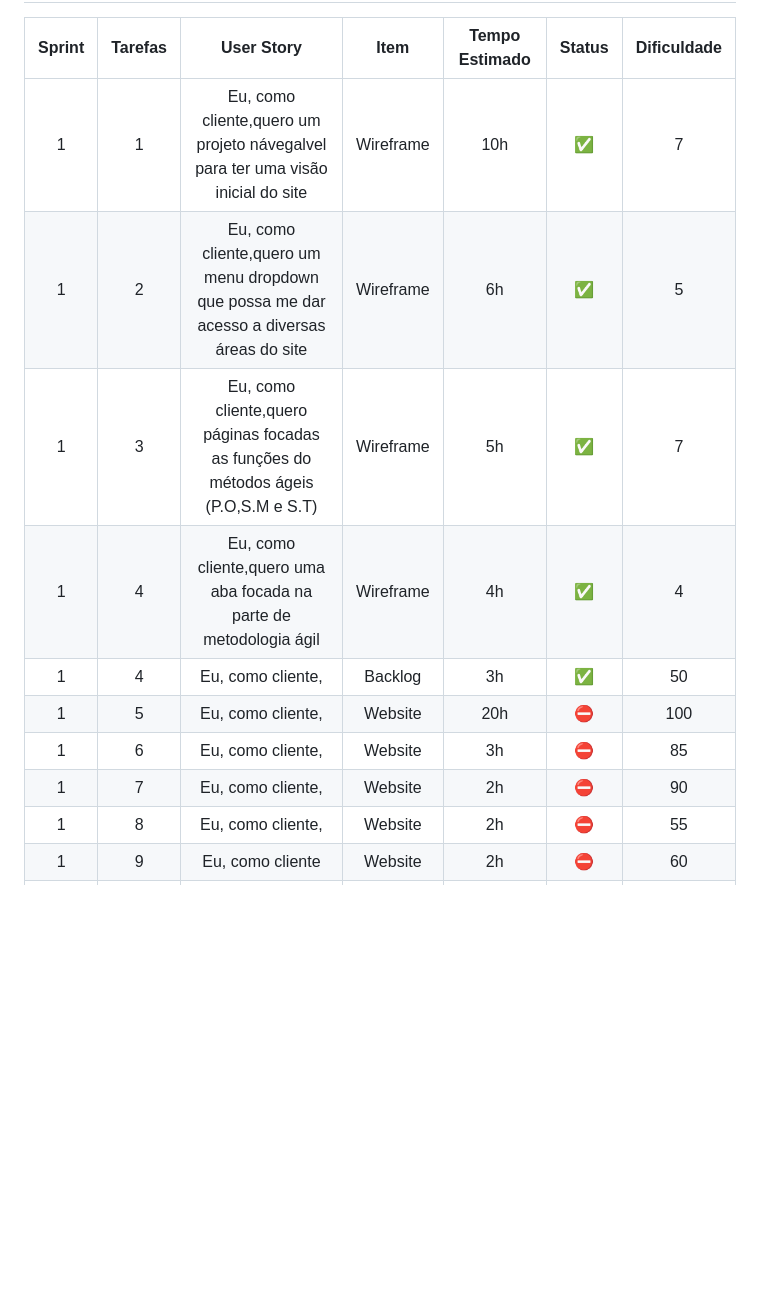
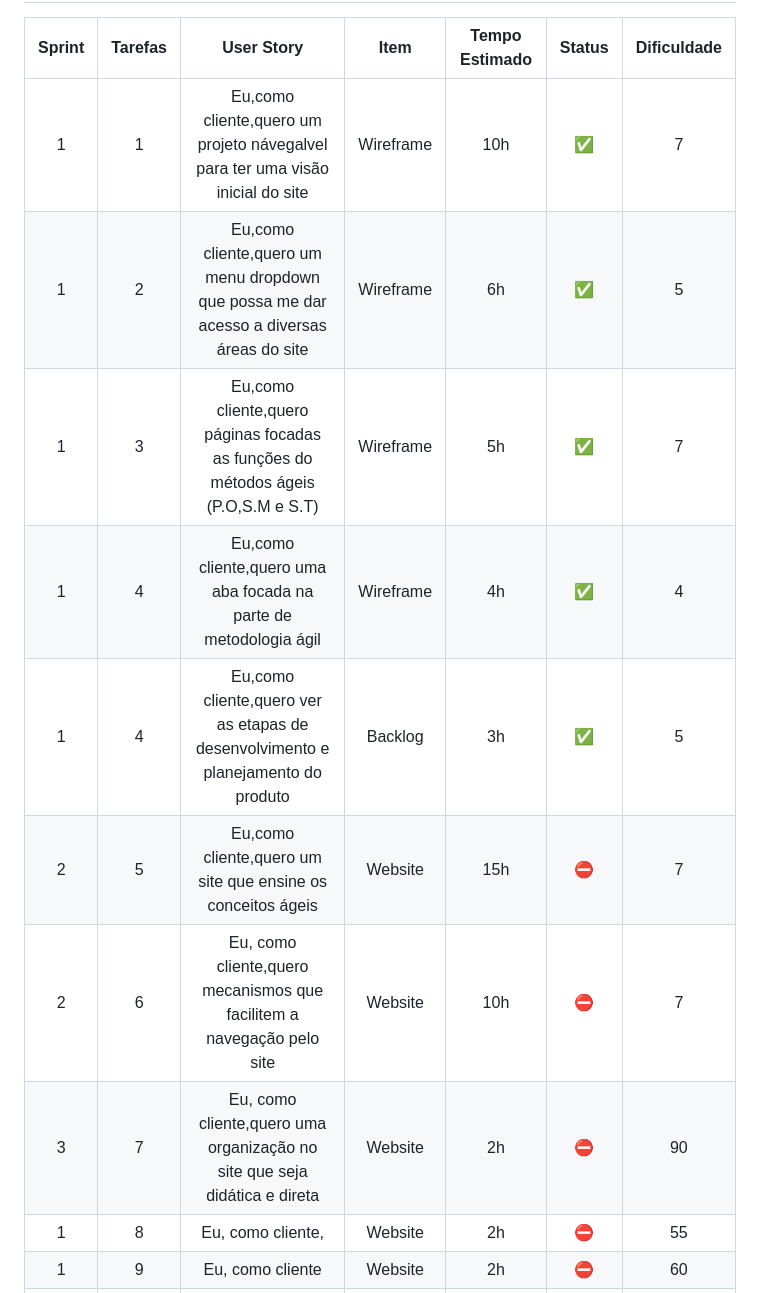
Before and after one commit to gubasssss/ThothTech, a Markdown page: README.md, the part around the change. Rendered like a GitHub page; blank space fills up the shorter version.

```diff
--- a/README.md
+++ b/README.md
@@ -39,14 +39,14 @@
 
 | Sprint | Tarefas |  User Story   | Item |  Tempo Estimado   | Status   | Dificuldade |
 | :----: | :----: | :----: | :----: | :----: | :----: | :----: |
-| 1 | 1 | Eu, como cliente,quero um projeto návegalvel para ter uma visão inicial do site| Wireframe |10h | :white_check_mark:   | 7 |
-| 1 | 2 | Eu, como cliente,quero um menu dropdown que possa me dar acesso a diversas áreas do site | Wireframe | 6h | :white_check_mark:   | 5 |
-| 1 | 3 | Eu, como cliente,quero páginas focadas as funções do métodos ágeis (P.O,S.M e S.T)| Wireframe | 5h | :white_check_mark:   | 7 |
-| 1 | 4 | Eu, como cliente,quero uma aba focada na parte de metodologia ágil| Wireframe | 4h | :white_check_mark:   | 4 |
-| 1 | 4 | Eu, como cliente,| Backlog   | 3h | :white_check_mark:   | 50 |
-| 1 | 5 | Eu, como cliente,| Website   | 20h| :no_entry:           |100 |
-| 1 | 6 | Eu, como cliente,| Website   | 3h | :no_entry:           | 85 |
-| 1 | 7 | Eu, como cliente,| Website   | 2h | :no_entry:           | 90 |
+| 1 | 1 | Eu,como cliente,quero um projeto návegalvel para ter uma visão inicial do site| Wireframe |10h | :white_check_mark:   | 7 |
+| 1 | 2 | Eu,como cliente,quero um menu dropdown que possa me dar acesso a diversas áreas do site | Wireframe | 6h | :white_check_mark:| 5 |
+| 1 | 3 | Eu,como cliente,quero páginas focadas as funções do métodos ágeis (P.O,S.M e S.T)| Wireframe | 5h | :white_check_mark:   | 7 |
+| 1 | 4 | Eu,como cliente,quero uma aba focada na parte de metodologia ágil| Wireframe | 4h | :white_check_mark:   | 4 |
+| 1 | 4 | Eu,como cliente,quero ver as etapas de desenvolvimento e planejamento do produto| Backlog   | 3h |:white_check_mark:   | 5 |
+| 2 | 5 | Eu,como cliente,quero um site que ensine os conceitos ágeis | Website   | 15h| :no_entry:           |7 |
+| 2 | 6 | Eu, como cliente,quero mecanismos que facilitem a navegação pelo site | Website   | 10h | :no_entry:           | 7 |
+| 3 | 7 | Eu, como cliente,quero uma organização no site que seja didática e direta| Website   | 2h | :no_entry:           | 90 |
 | 1 | 8 | Eu, como cliente,| Website   | 2h |:no_entry:            | 55 |
 | 1 | 9 | Eu, como cliente | Website   | 2h |:no_entry:            | 60 |
 | 1 |10 | Eu, como cliente | Website   | 1h |:no_entry:            | 95 |
```
